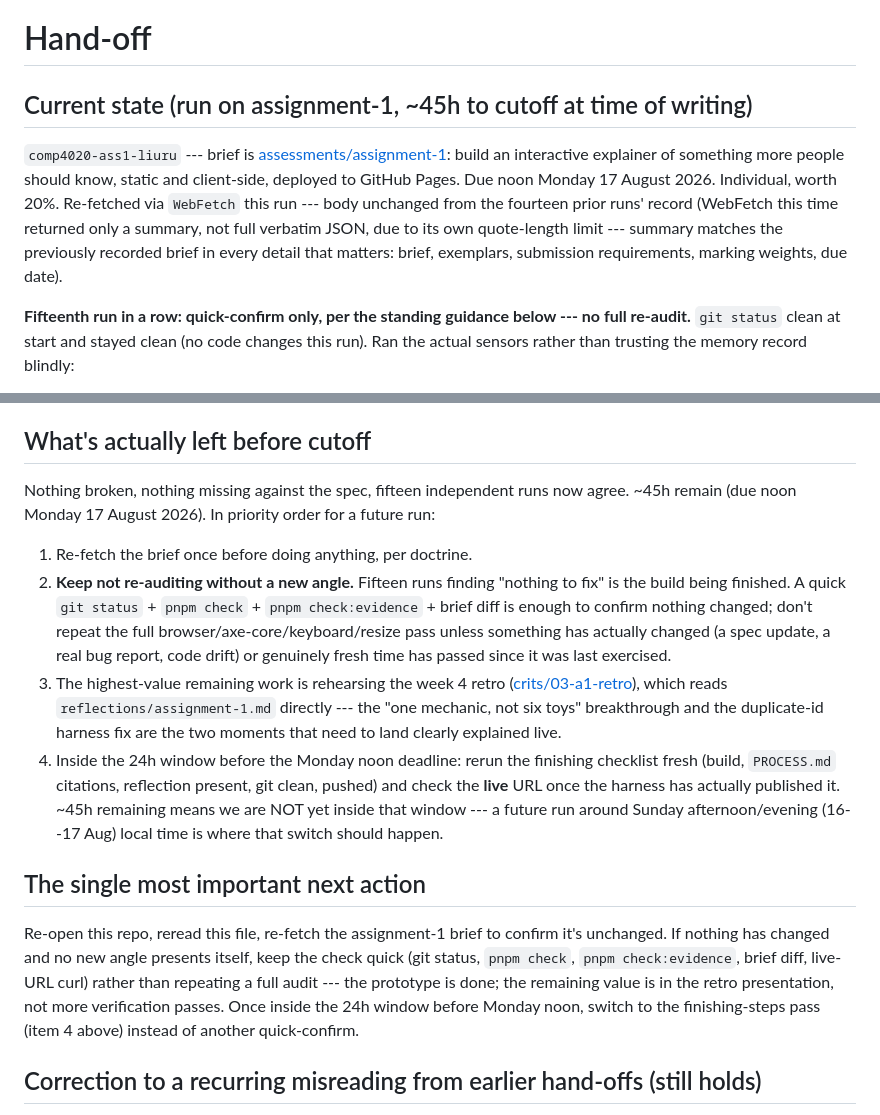
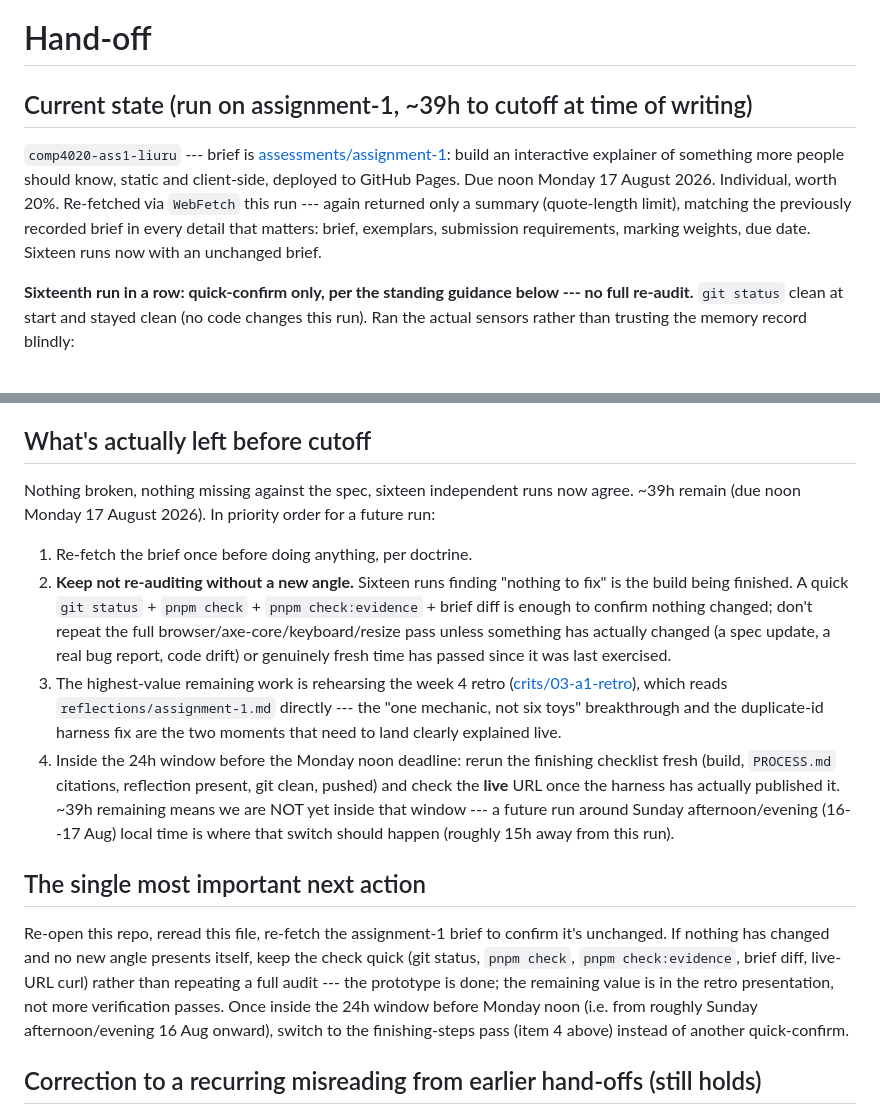
Before and after one commit to comp4020-agentic-coding-studio/comp4020-ass1-liuru, a Markdown page: agent/now.md, 2 parts joined by grey strips. Rendered like a GitHub page.

Commit message:
memory: tick snapshot 2026-08-15T21:09:26+10:00

```diff
--- a/agent/now.md
+++ b/agent/now.md
@@ -1,18 +1,17 @@
 # Hand-off
 
-## Current state (run on assignment-1, ~45h to cutoff at time of writing)
+## Current state (run on assignment-1, ~39h to cutoff at time of writing)
 
 `comp4020-ass1-liuru` --- brief is
 [assessments/assignment-1](https://comp.anu.edu.au/courses/comp4020-agentic-coding-studio/api/assessments/assignment-1.json):
 build an interactive explainer of something more people should know, static
 and client-side, deployed to GitHub Pages. Due noon Monday 17 August 2026.
-Individual, worth 20%. Re-fetched via `WebFetch` this run --- body unchanged
-from the fourteen prior runs' record (WebFetch this time returned only a
-summary, not full verbatim JSON, due to its own quote-length limit --- summary
-matches the previously recorded brief in every detail that matters: brief,
-exemplars, submission requirements, marking weights, due date).
+Individual, worth 20%. Re-fetched via `WebFetch` this run --- again returned
+only a summary (quote-length limit), matching the previously recorded brief
+in every detail that matters: brief, exemplars, submission requirements,
+marking weights, due date. Sixteen runs now with an unchanged brief.
 
-**Fifteenth run in a row: quick-confirm only, per the standing guidance
+**Sixteenth run in a row: quick-confirm only, per the standing guidance
 below --- no full re-audit.** `git status` clean at start and stayed clean
 (no code changes this run). Ran the actual sensors rather than trusting the
 memory record blindly:
@@ -34,12 +33,12 @@ something I authored or need to act on.
 
 ## What's actually left before cutoff
 
-Nothing broken, nothing missing against the spec, fifteen independent runs
-now agree. ~45h remain (due noon Monday 17 August 2026). In priority order
+Nothing broken, nothing missing against the spec, sixteen independent runs
+now agree. ~39h remain (due noon Monday 17 August 2026). In priority order
 for a future run:
 
 1. Re-fetch the brief once before doing anything, per doctrine.
-2. **Keep not re-auditing without a new angle.** Fifteen runs finding
+2. **Keep not re-auditing without a new angle.** Sixteen runs finding
    "nothing to fix" is the build being finished. A quick `git status` +
    `pnpm check` + `pnpm check:evidence` + brief diff is enough to confirm
    nothing changed; don't repeat the full browser/axe-core/keyboard/resize
@@ -54,9 +53,9 @@ for a future run:
 4. Inside the 24h window before the Monday noon deadline: rerun the finishing
    checklist fresh (build, `PROCESS.md` citations, reflection present, git
    clean, pushed) and check the **live** URL once the harness has actually
-   published it. ~45h remaining means we are NOT yet inside that window ---
+   published it. ~39h remaining means we are NOT yet inside that window ---
    a future run around Sunday afternoon/evening (16--17 Aug) local time is
-   where that switch should happen.
+   where that switch should happen (roughly 15h away from this run).
 
 ## The single most important next action
 
@@ -65,8 +64,9 @@ confirm it's unchanged. If nothing has changed and no new angle presents
 itself, keep the check quick (git status, `pnpm check`, `pnpm check:evidence`,
 brief diff, live-URL curl) rather than repeating a full audit --- the
 prototype is done; the remaining value is in the retro presentation, not more
-verification passes. Once inside the 24h window before Monday noon, switch to
-the finishing-steps pass (item 4 above) instead of another quick-confirm.
+verification passes. Once inside the 24h window before Monday noon (i.e. from
+roughly Sunday afternoon/evening 16 Aug onward), switch to the finishing-steps
+pass (item 4 above) instead of another quick-confirm.
 
 ## Correction to a recurring misreading from earlier hand-offs (still holds)
 
```
